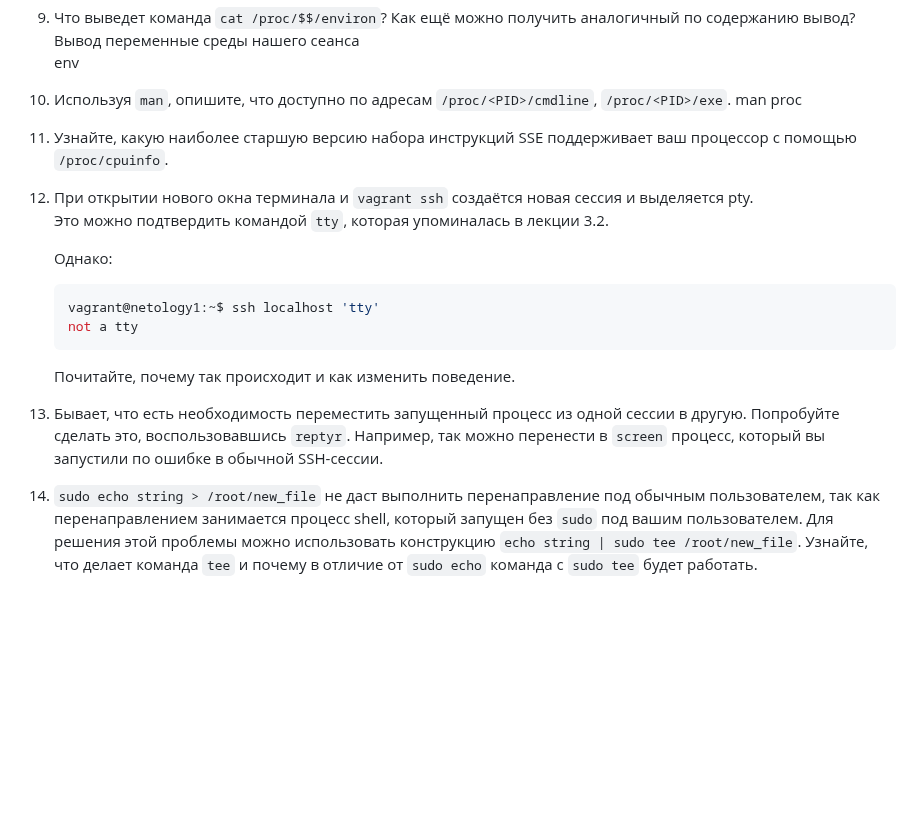
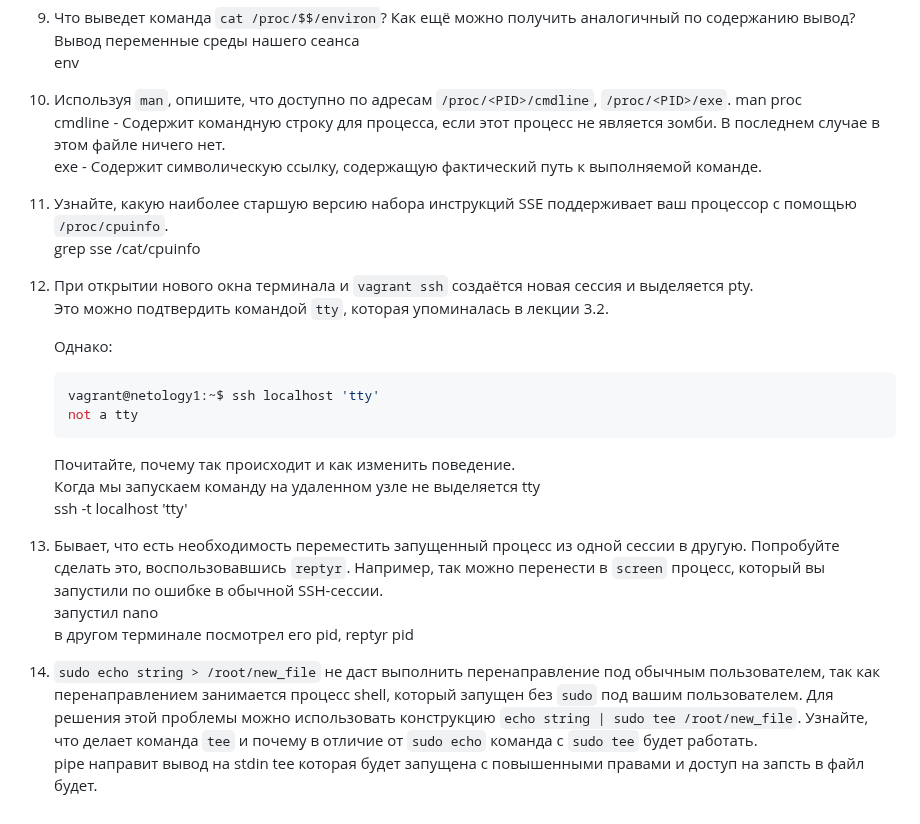
Before and after one commit to Alexander-Sharygin/devops-netology, a Markdown page: 03-sysadmin-02-terminal/README.md, the part around the change. Drawn GitHub-style; blank space fills up the shorter version.

Commit message:
test commit fix2 by pycharm to main branch

````diff
--- a/03-sysadmin-02-terminal/README.md
+++ b/03-sysadmin-02-terminal/README.md
@@ -42,8 +42,11 @@ echo netology > /proc/$$/fd/5 направит вывод netology в 5й фай
 env
 1. Используя `man`, опишите, что доступно по адресам `/proc/<PID>/cmdline`, `/proc/<PID>/exe`.
 man proc
+cmdline - Содержит командную строку для процесса, если этот процесс не является зомби. В последнем случае в этом файле ничего нет.
+exe - Содержит символическую ссылку, содержащую фактический путь к выполняемой команде.
 
 1. Узнайте, какую наиболее старшую версию набора инструкций SSE поддерживает ваш процессор с помощью `/proc/cpuinfo`.
+grep sse /cat/cpuinfo
 1. При открытии нового окна терминала и `vagrant ssh` создаётся новая сессия и выделяется pty.
 	Это можно подтвердить командой `tty`, которая упоминалась в лекции 3.2.
 
@@ -51,10 +54,15 @@ man proc
 
     ```bash
 	vagrant@netology1:~$ ssh localhost 'tty'
-	not a tty
+   not a tty
     ```
 
 	Почитайте, почему так происходит и как изменить поведение.
+Когда мы запускаем команду на удаленном узле не выделяется tty
+ssh -t localhost 'tty'
 
 1. Бывает, что есть необходимость переместить запущенный процесс из одной сессии в другую. Попробуйте сделать это, воспользовавшись `reptyr`. Например, так можно перенести в `screen` процесс, который вы запустили по ошибке в обычной SSH-сессии.
+запустил nano
+в другом терминале посмотрел его pid, reptyr pid
 1. `sudo echo string > /root/new_file` не даст выполнить перенаправление под обычным пользователем, так как перенаправлением занимается процесс shell, который запущен без `sudo` под вашим пользователем. Для решения этой проблемы можно использовать конструкцию `echo string | sudo tee /root/new_file`. Узнайте, что делает команда `tee` и почему в отличие от `sudo echo` команда с `sudo tee` будет работать.
+pipe направит вывод на stdin tee которая будет запущена с повышенными правами и доступ на запсть в файл будет.
````
